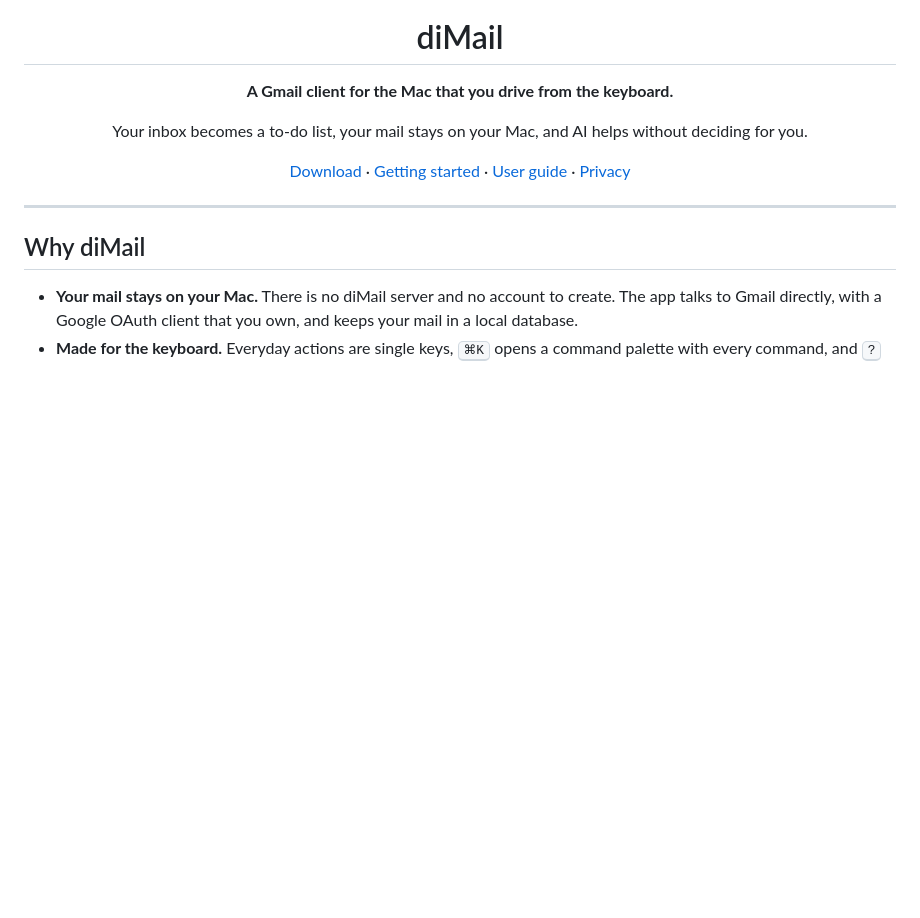
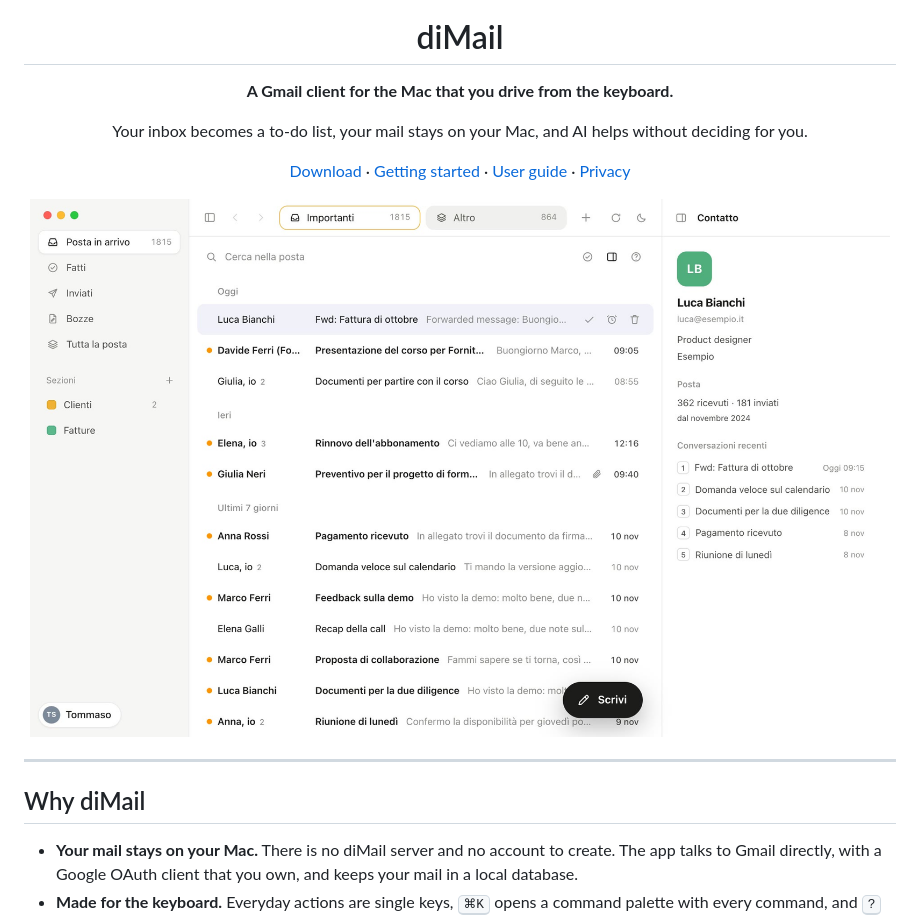
Before and after one commit to tommasoseita/diMail, a Markdown page: README.md, the part around one of its changes. Drawn GitHub-style; pictures changed too: docs/images/inbox.jpg (added); blank space fills up the shorter version.

```diff
--- a/README.md
+++ b/README.md
@@ -13,6 +13,8 @@ and AI helps without deciding for you.
 [Getting started](docs/getting-started.md) ·
 [User guide](docs/user-guide.md) ·
 [Privacy](docs/privacy.md)
+
+<img src="docs/images/inbox.jpg" alt="diMail's inbox: threads as a to-do list, with the contact bar on the right" width="860">
 
 </div>
 
```
Also changed, not shown: other parts of README.md (+2 -0 lines), docs/user-guide.md (+1 -1 lines), docs/images/ai-reply.jpg (added).
